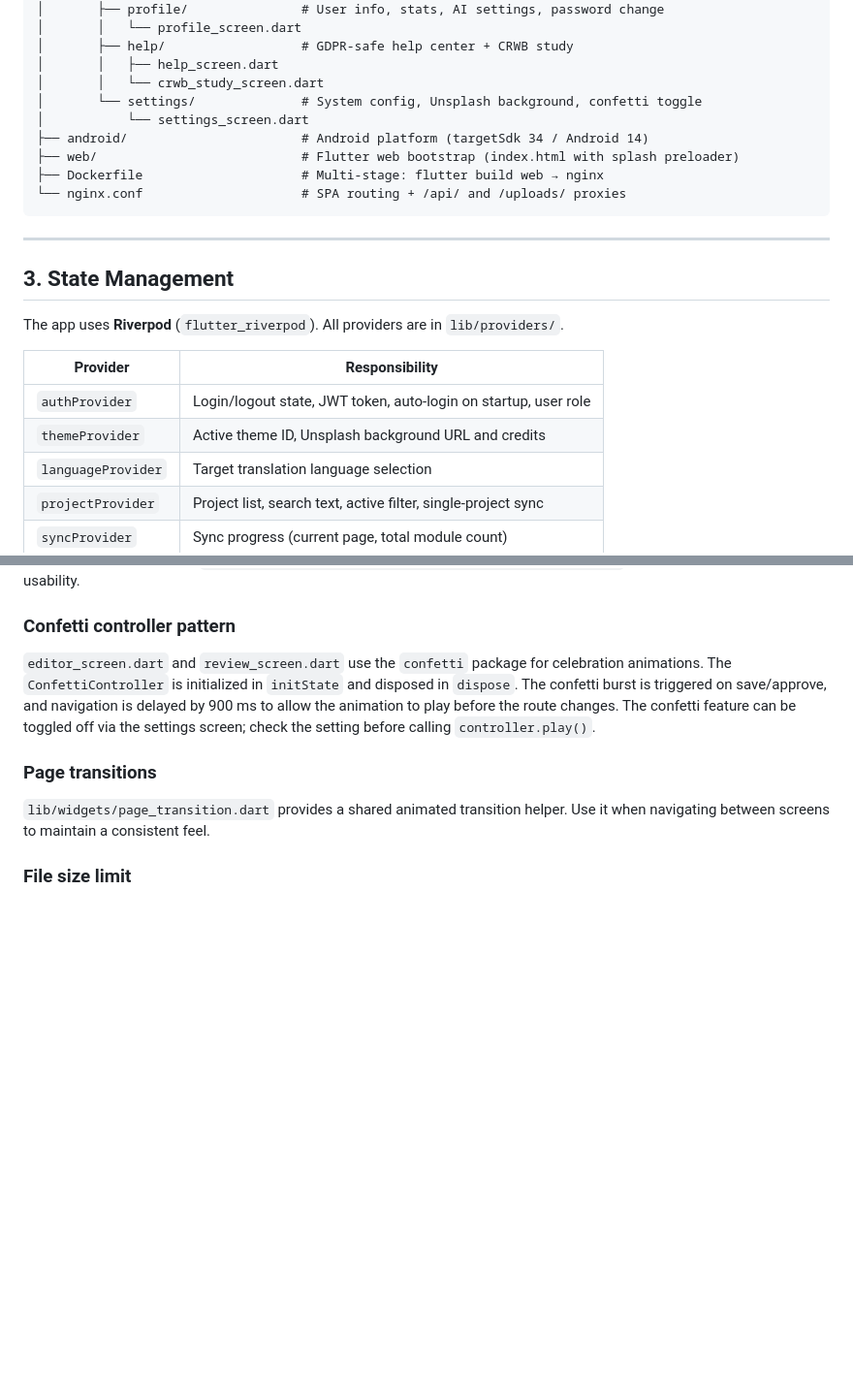
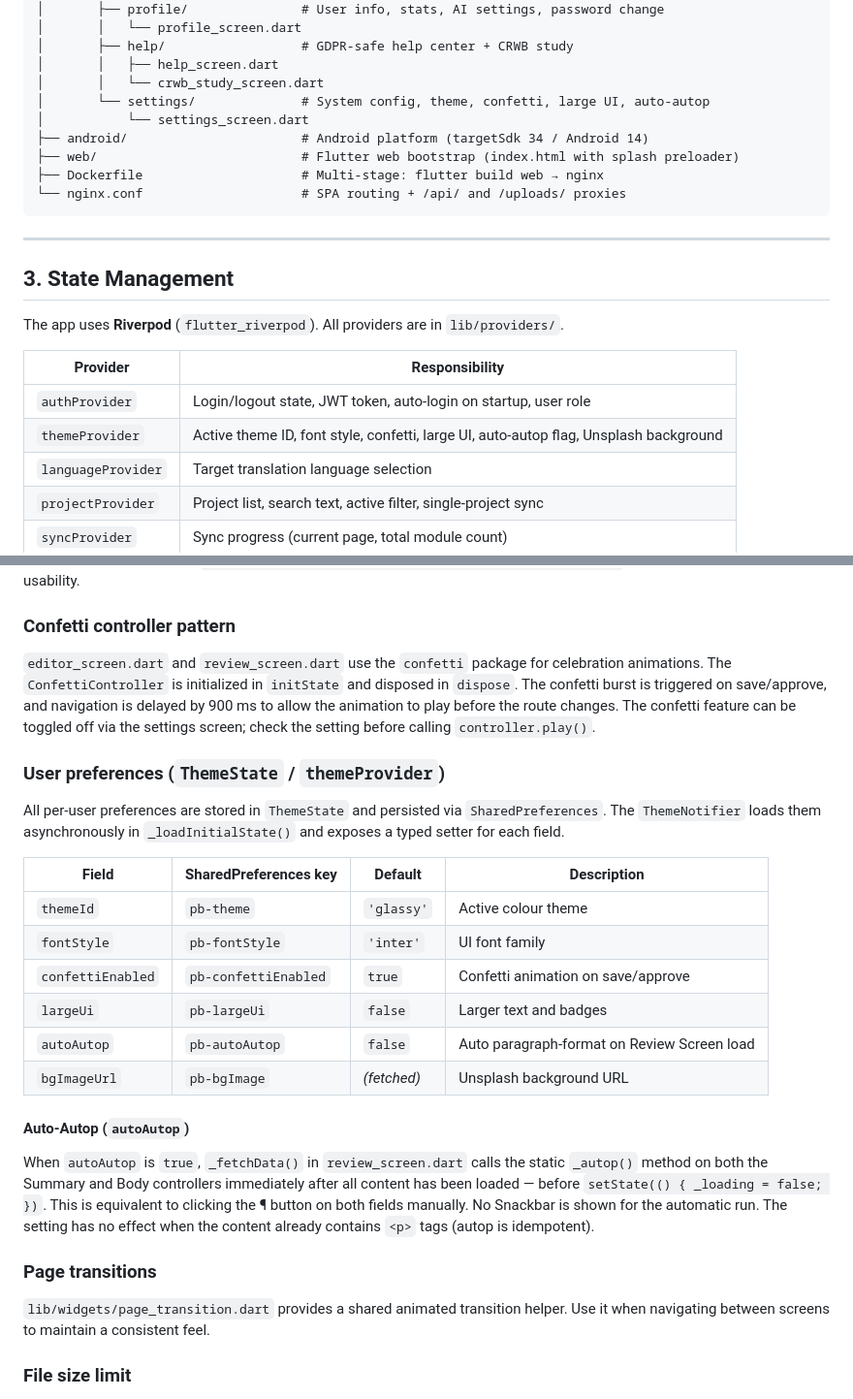
Before and after one commit to nodedropweb/pb_translation_hub, a Markdown page: FLUTTER_DOCUMENTATION.md, 2 parts joined by grey strips. Shown at 97% size. Rendered like a GitHub page; blank space fills up the shorter version.

Commit message:
docs: Auto-Autop, Tooltip-Fix und Glossar-Wortformen dokumentiert
CHANGELOG.md:
- Glossar-Tooltip mouseover/mouseout-Fix beschrieben
- Auto-Autop-Einstellung (theme_provider, settings_screen, review_screen)

FLUTTER_DOCUMENTATION.md:
- Ordnerkommentar und Provider-Tabelle aktualisiert
- Neuer Abschnitt User preferences mit Tabelle aller ThemeState-Felder
- Auto-Autop-Verhalten und Idempotenz dokumentiert

Co-Authored-By: Claude Sonnet 4.5 <noreply@anthropic.com>

```diff
--- a/FLUTTER_DOCUMENTATION.md
+++ b/FLUTTER_DOCUMENTATION.md
@@ -125,7 +125,7 @@ flutter_client/
 │       ├── help/                  # GDPR-safe help center + CRWB study
 │       │   ├── help_screen.dart
 │       │   └── crwb_study_screen.dart
-│       └── settings/              # System config, Unsplash background, confetti toggle
+│       └── settings/              # System config, theme, confetti, large UI, auto-autop
 │           └── settings_screen.dart
 ├── android/                       # Android platform (targetSdk 34 / Android 14)
 ├── web/                           # Flutter web bootstrap (index.html with splash preloader)
@@ -142,7 +142,7 @@ The app uses **Riverpod** (`flutter_riverpod`). All providers are in `lib/provid
 | Provider | Responsibility |
 |---|---|
 | `authProvider` | Login/logout state, JWT token, auto-login on startup, user role |
-| `themeProvider` | Active theme ID, Unsplash background URL and credits |
+| `themeProvider` | Active theme ID, font style, confetti, large UI, auto-autop flag, Unsplash background |
 | `languageProvider` | Target translation language selection |
 | `projectProvider` | Project list, search text, active filter, single-project sync |
 | `syncProvider` | Sync progress (current page, total module count) |
@@ -605,6 +605,23 @@ that breaks tablet portrait usability.
 ### Confetti controller pattern
 `editor_screen.dart` and `review_screen.dart` use the `confetti` package for celebration animations. The `ConfettiController` is initialized in `initState` and disposed in `dispose`. The confetti burst is triggered on save/approve, and navigation is delayed by 900 ms to allow the animation to play before the route changes. The confetti feature can be toggled off via the settings screen; check the setting before calling `controller.play()`.
 
+### User preferences (`ThemeState` / `themeProvider`)
+
+All per-user preferences are stored in `ThemeState` and persisted via `SharedPreferences`. The `ThemeNotifier` loads them asynchronously in `_loadInitialState()` and exposes a typed setter for each field.
+
+| Field | SharedPreferences key | Default | Description |
+|---|---|---|---|
+| `themeId` | `pb-theme` | `'glassy'` | Active colour theme |
+| `fontStyle` | `pb-fontStyle` | `'inter'` | UI font family |
+| `confettiEnabled` | `pb-confettiEnabled` | `true` | Confetti animation on save/approve |
+| `largeUi` | `pb-largeUi` | `false` | Larger text and badges |
+| `autoAutop` | `pb-autoAutop` | `false` | Auto paragraph-format on Review Screen load |
+| `bgImageUrl` | `pb-bgImage` | *(fetched)* | Unsplash background URL |
+
+#### Auto-Autop (`autoAutop`)
+
+When `autoAutop` is `true`, `_fetchData()` in `review_screen.dart` calls the static `_autop()` method on both the Summary and Body controllers immediately after all content has been loaded — before `setState(() { _loading = false; })`. This is equivalent to clicking the ¶ button on both fields manually. No Snackbar is shown for the automatic run. The setting has no effect when the content already contains `<p>` tags (autop is idempotent).
+
 ### Page transitions
 `lib/widgets/page_transition.dart` provides a shared animated transition helper. Use it when navigating between screens to maintain a consistent feel.
 
```
Also changed, not shown: CHANGELOG.md (+8 -0 lines).
